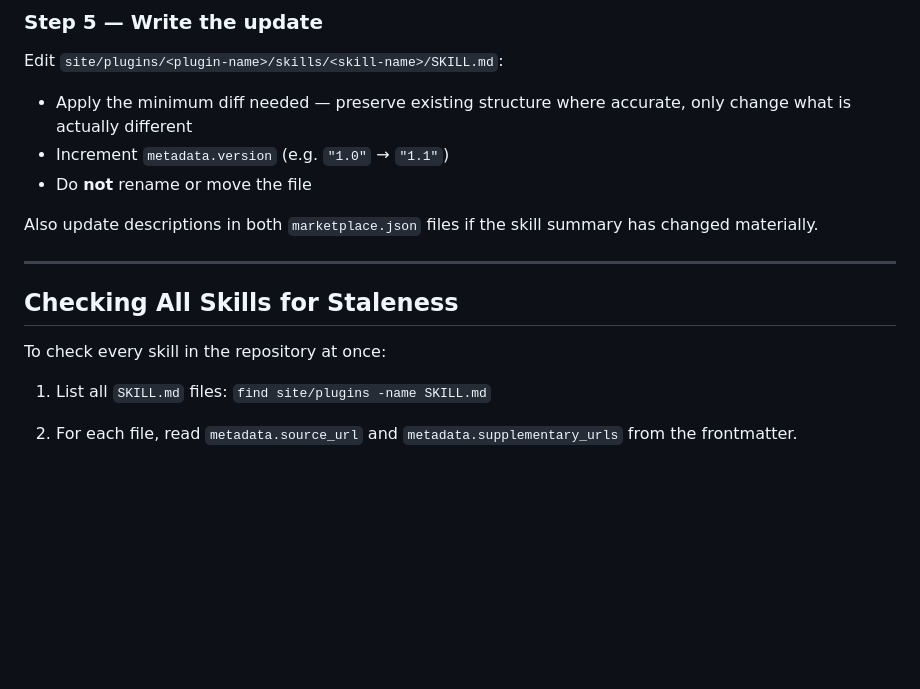
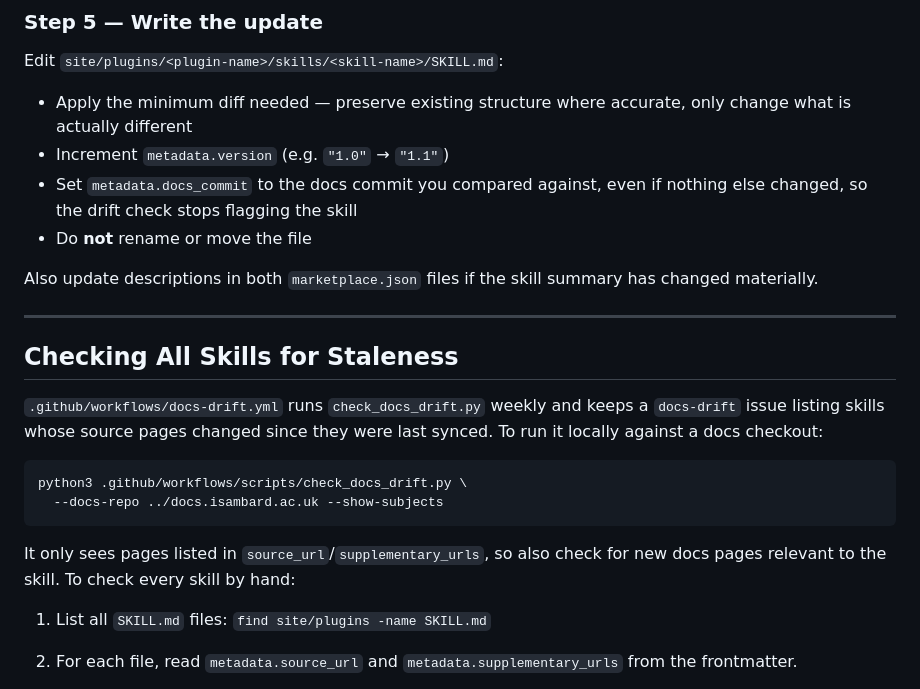
Before and after one commit to isambard-sc/skills.isambard.ac.uk, a Markdown page: .github/agents/update-skills-from-docs.md, the part around the change. GitHub-like rendering; blank space fills up the shorter version.

Commit message:
docs(agents): document metadata.docs_commit and the drift check
Co-Authored-By: Claude Opus 5.5 <noreply@anthropic.com>

````diff
--- a/.github/agents/update-skills-from-docs.md
+++ b/.github/agents/update-skills-from-docs.md
@@ -208,6 +208,7 @@ Edit `site/plugins/<plugin-name>/skills/<skill-name>/SKILL.md`:
 
 - Apply the minimum diff needed — preserve existing structure where accurate, only change what is actually different
 - Increment `metadata.version` (e.g. `"1.0"` → `"1.1"`)
+- Set `metadata.docs_commit` to the docs commit you compared against, even if nothing else changed, so the drift check stops flagging the skill
 - Do **not** rename or move the file
 
 Also update descriptions in both `marketplace.json` files if the skill
@@ -217,7 +218,17 @@ summary has changed materially.
 
 ## Checking All Skills for Staleness
 
-To check every skill in the repository at once:
+`.github/workflows/docs-drift.yml` runs `check_docs_drift.py` weekly and keeps a
+`docs-drift` issue listing skills whose source pages changed since they were
+last synced. To run it locally against a docs checkout:
+
+```bash
+python3 .github/workflows/scripts/check_docs_drift.py \
+  --docs-repo ../docs.isambard.ac.uk --show-subjects
+```
+
+It only sees pages listed in `source_url`/`supplementary_urls`, so also check
+for new docs pages relevant to the skill. To check every skill by hand:
 
 1. List all `SKILL.md` files:
    `find site/plugins -name SKILL.md`
````
Also changed, not shown: .github/agents/skills-agent.md (+3 -0 lines).
